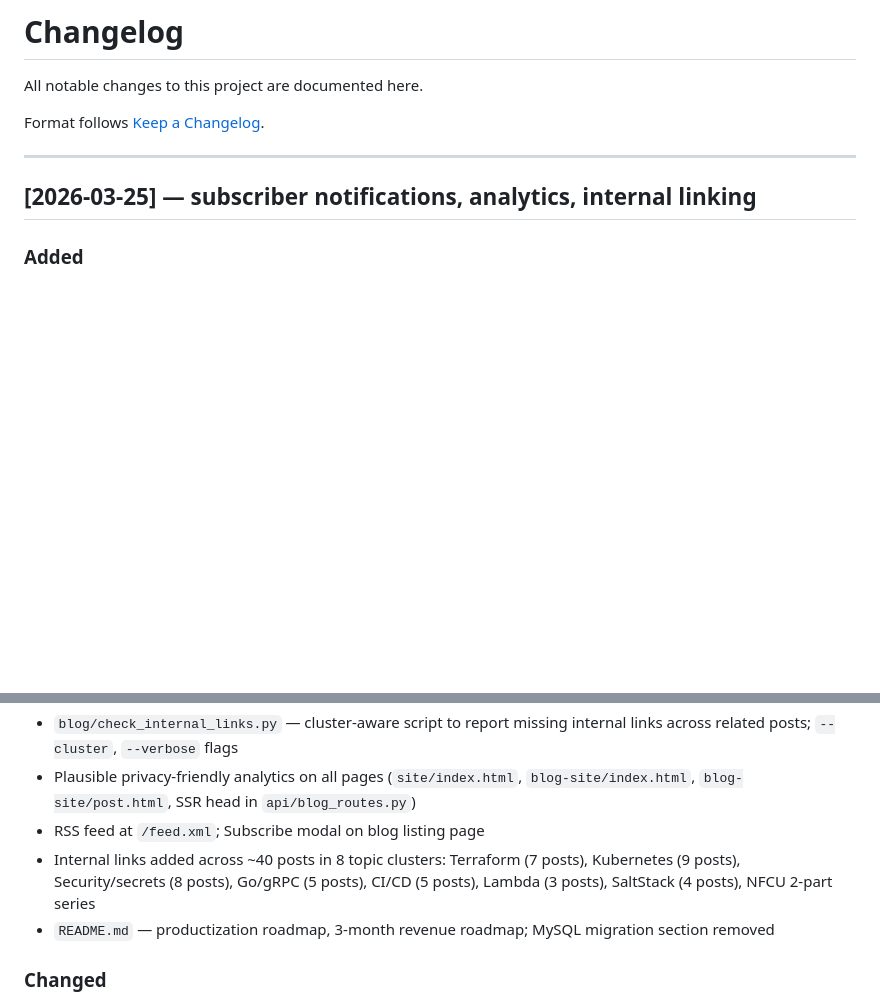
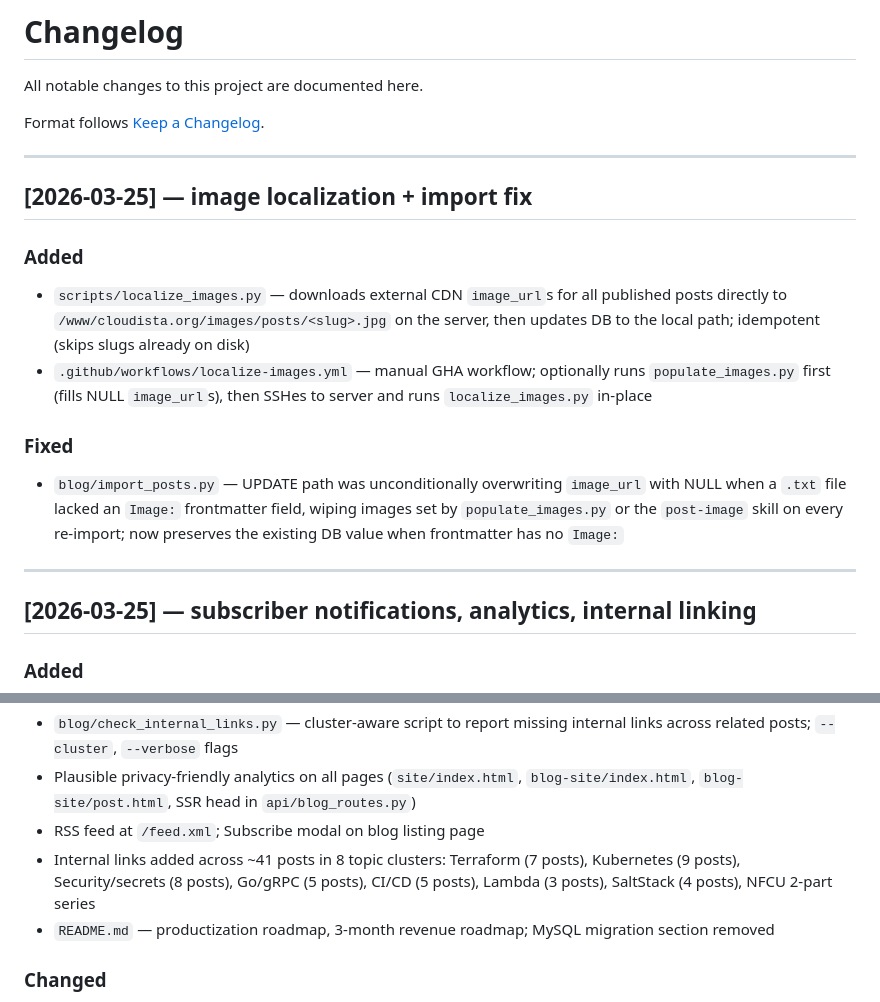
Before and after one commit to morissette/cloudista, a Markdown page: CHANGELOG.md, 2 parts joined by grey strips. GitHub-like rendering; blank space fills up the shorter version.

Commit message:
docs: update CHANGELOG for image localization and 2026-03-25 session entries

```diff
--- a/CHANGELOG.md
+++ b/CHANGELOG.md
@@ -3,6 +3,17 @@
 All notable changes to this project are documented here.
 
 Format follows [Keep a Changelog](https://keepachangelog.com/en/1.1.0/).
+
+---
+
+## [2026-03-25] — image localization + import fix
+
+### Added
+- `scripts/localize_images.py` — downloads external CDN `image_url`s for all published posts directly to `/www/cloudista.org/images/posts/<slug>.jpg` on the server, then updates DB to the local path; idempotent (skips slugs already on disk)
+- `.github/workflows/localize-images.yml` — manual GHA workflow; optionally runs `populate_images.py` first (fills NULL `image_url`s), then SSHes to server and runs `localize_images.py` in-place
+
+### Fixed
+- `blog/import_posts.py` — UPDATE path was unconditionally overwriting `image_url` with NULL when a `.txt` file lacked an `Image:` frontmatter field, wiping images set by `populate_images.py` or the `post-image` skill on every re-import; now preserves the existing DB value when frontmatter has no `Image:`
 
 ---
 
@@ -19,7 +30,7 @@ Format follows [Keep a Changelog](https://keepachangelog.com/en/1.1.0/).
 - `blog/check_internal_links.py` — cluster-aware script to report missing internal links across related posts; `--cluster`, `--verbose` flags
 - Plausible privacy-friendly analytics on all pages (`site/index.html`, `blog-site/index.html`, `blog-site/post.html`, SSR head in `api/blog_routes.py`)
 - RSS feed at `/feed.xml`; Subscribe modal on blog listing page
-- Internal links added across ~40 posts in 8 topic clusters: Terraform (7 posts), Kubernetes (9 posts), Security/secrets (8 posts), Go/gRPC (5 posts), CI/CD (5 posts), Lambda (3 posts), SaltStack (4 posts), NFCU 2-part series
+- Internal links added across ~41 posts in 8 topic clusters: Terraform (7 posts), Kubernetes (9 posts), Security/secrets (8 posts), Go/gRPC (5 posts), CI/CD (5 posts), Lambda (3 posts), SaltStack (4 posts), NFCU 2-part series
 - `README.md` — productization roadmap, 3-month revenue roadmap; MySQL migration section removed
 
 ### Changed
```
